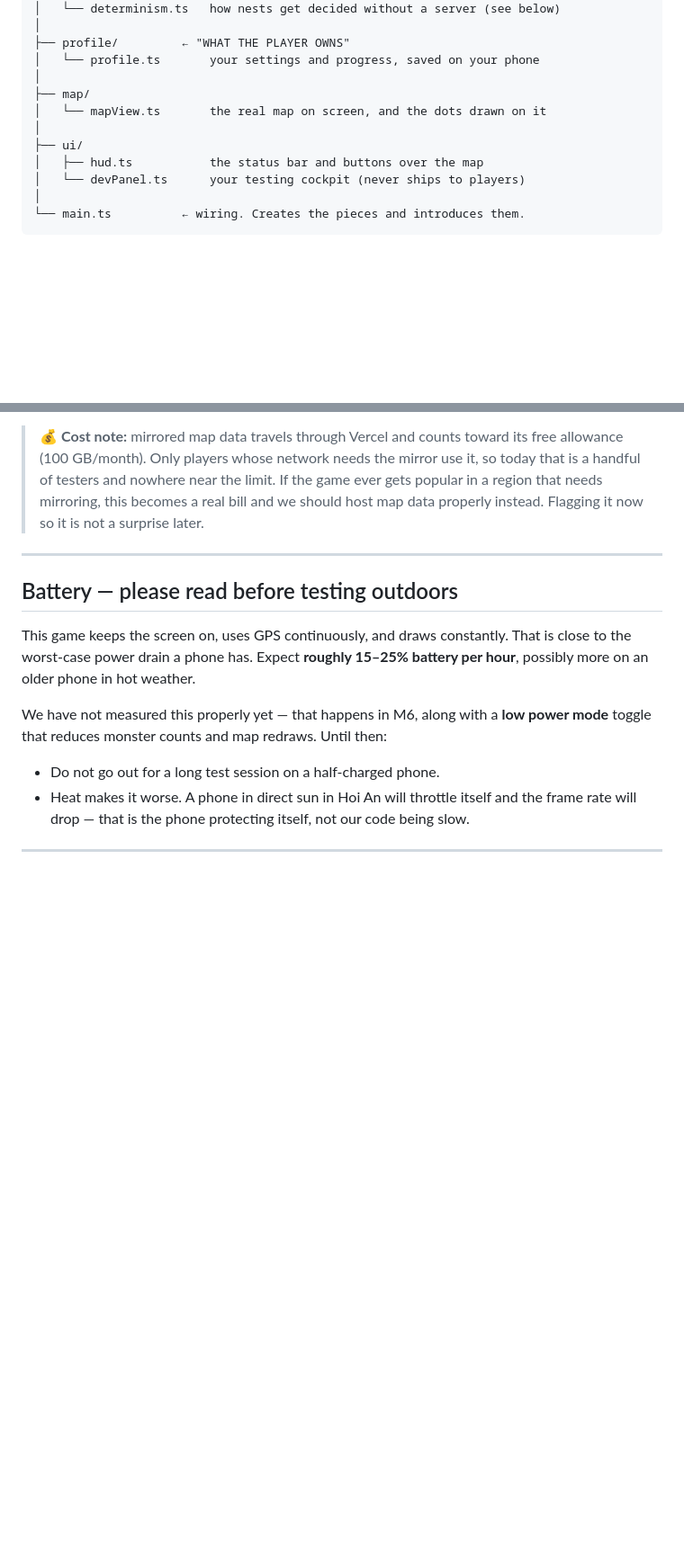
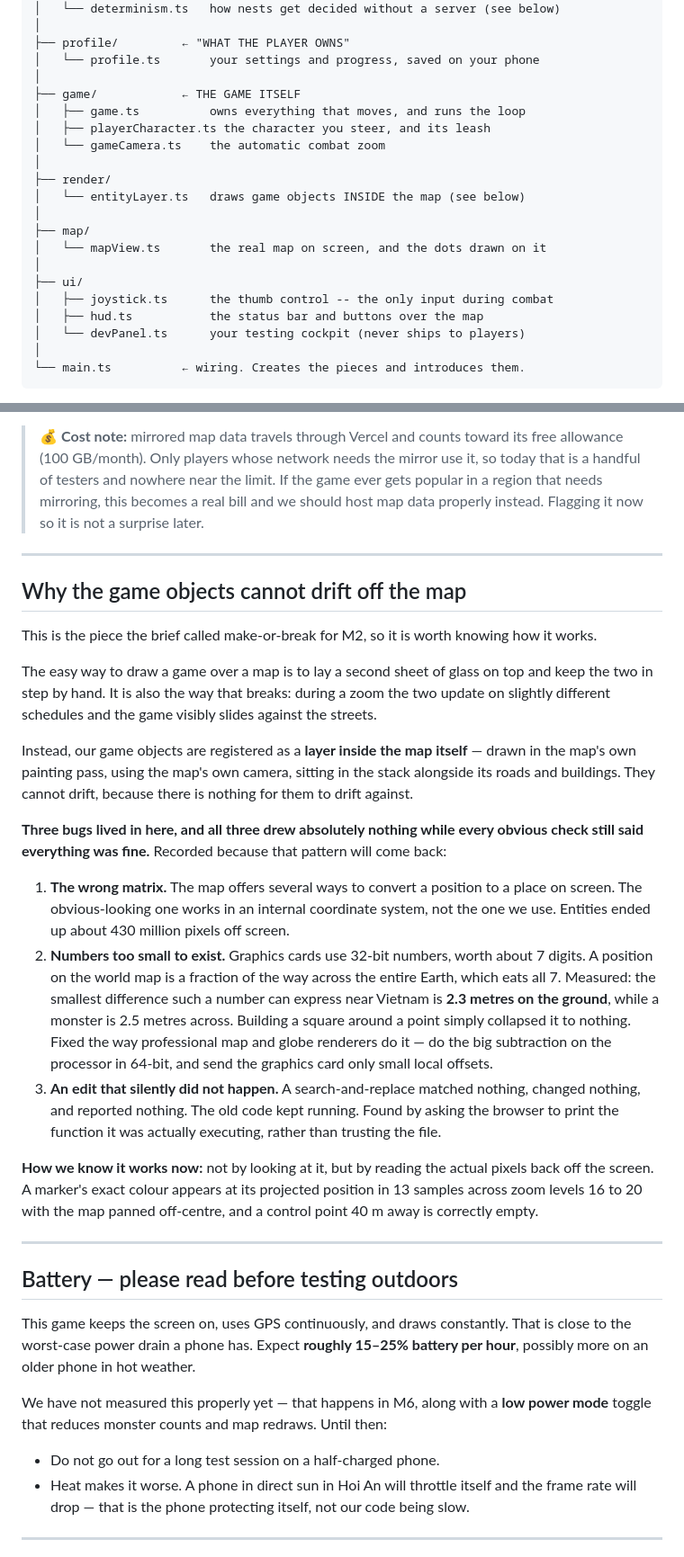
Before and after one commit to mrcarpediem777-droid/geo-survivors, a Markdown page: PLAYBOOK.md, 2 parts joined by grey strips. Shown at 90% size. Rendered like a GitHub page; blank space fills up the shorter version.

```diff
--- a/PLAYBOOK.md
+++ b/PLAYBOOK.md
@@ -126,10 +162,19 @@ src/
 ├── profile/         ← "WHAT THE PLAYER OWNS"
 │   └── profile.ts       your settings and progress, saved on your phone
 │
+├── game/            ← THE GAME ITSELF
+│   ├── game.ts          owns everything that moves, and runs the loop
+│   ├── playerCharacter.ts the character you steer, and its leash
+│   └── gameCamera.ts    the automatic combat zoom
+│
+├── render/
+│   └── entityLayer.ts   draws game objects INSIDE the map (see below)
+│
 ├── map/
 │   └── mapView.ts       the real map on screen, and the dots drawn on it
 │
 ├── ui/
+│   ├── joystick.ts      the thumb control -- the only input during combat
 │   ├── hud.ts           the status bar and buttons over the map
 │   └── devPanel.ts      your testing cockpit (never ships to players)
 │
@@ -212,6 +257,44 @@ is rewritten, in one place, `transformRequest` in `src/map/mapView.ts`.
 
 ---
 
+## Why the game objects cannot drift off the map
+
+This is the piece the brief called make-or-break for M2, so it is worth knowing how it
+works.
+
+The easy way to draw a game over a map is to lay a second sheet of glass on top and keep
+the two in step by hand. It is also the way that breaks: during a zoom the two update on
+slightly different schedules and the game visibly slides against the streets.
+
+Instead, our game objects are registered as a **layer inside the map itself** — drawn in
+the map's own painting pass, using the map's own camera, sitting in the stack alongside
+its roads and buildings. They cannot drift, because there is nothing for them to drift
+against.
+
+**Three bugs lived in here, and all three drew absolutely nothing while every obvious
+check still said everything was fine.** Recorded because that pattern will come back:
+
+1. **The wrong matrix.** The map offers several ways to convert a position to a place on
+   screen. The obvious-looking one works in an internal coordinate system, not the one we
+   use. Entities ended up about 430 million pixels off screen.
+2. **Numbers too small to exist.** Graphics cards use 32-bit numbers, worth about 7
+   digits. A position on the world map is a fraction of the way across the entire Earth,
+   which eats all 7. Measured: the smallest difference such a number can express near
+   Vietnam is **2.3 metres on the ground**, while a monster is 2.5 metres across. Building
+   a square around a point simply collapsed it to nothing. Fixed the way professional map
+   and globe renderers do it — do the big subtraction on the processor in 64-bit, and send
+   the graphics card only small local offsets.
+3. **An edit that silently did not happen.** A search-and-replace matched nothing, changed
+   nothing, and reported nothing. The old code kept running. Found by asking the browser to
+   print the function it was actually executing, rather than trusting the file.
+
+**How we know it works now:** not by looking at it, but by reading the actual pixels back
+off the screen. A marker's exact colour appears at its projected position in 13 samples
+across zoom levels 16 to 20 with the map panned off-centre, and a control point 40 m away
+is correctly empty.
+
+---
+
 ## Battery — please read before testing outdoors
 
 This game keeps the screen on, uses GPS continuously, and draws constantly. That is close
```
Also changed, not shown: other parts of PLAYBOOK.md (+38 -2 lines), TUNING.md (+19 -1 lines).
